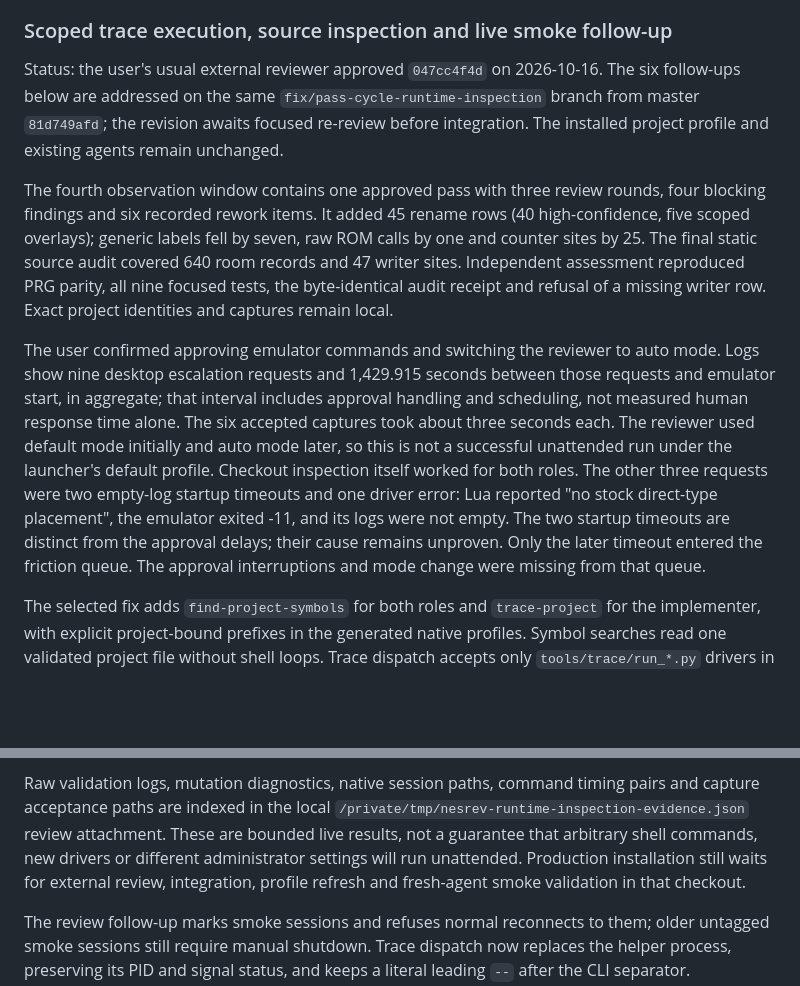
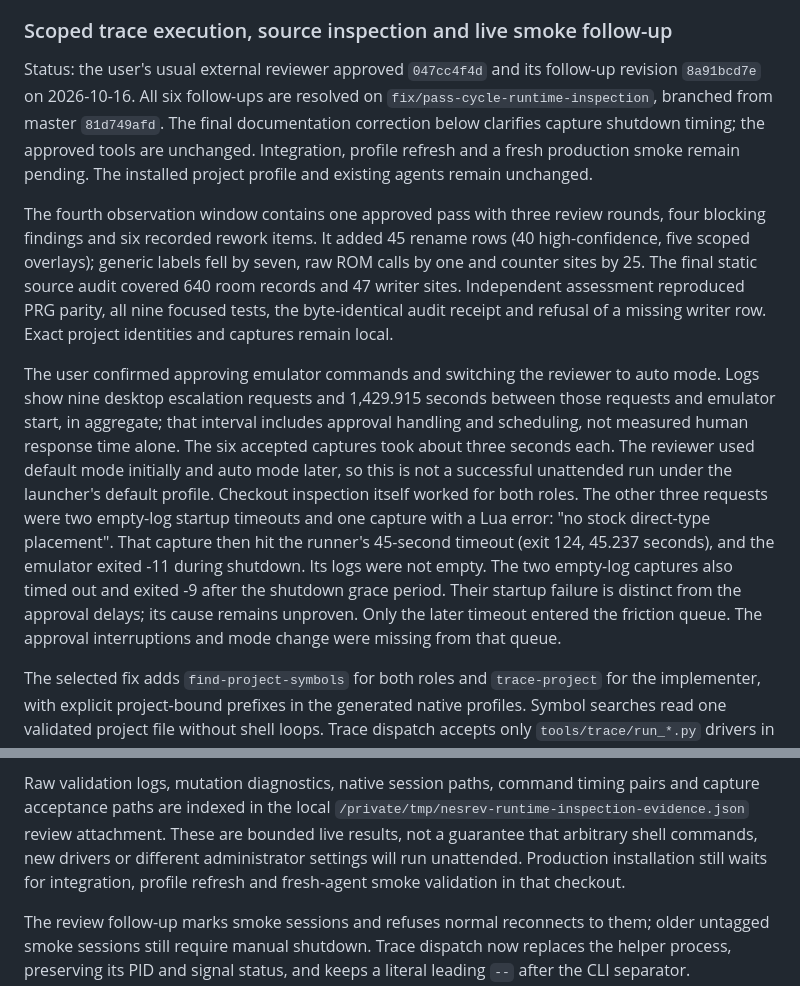
Before and after one commit to khansen/nesrev, a Markdown page: PROCESS_IMPROVEMENT_PLAN.md, 2 parts joined by grey strips. Rendered like a GitHub page; blank space fills up the shorter version.

Commit message:
Record runtime inspection approval and timeout sequence

```diff
--- a/PROCESS_IMPROVEMENT_PLAN.md
+++ b/PROCESS_IMPROVEMENT_PLAN.md
@@ -318,11 +318,13 @@ part of this fix.
 <a id="runtime-inspection-permissions"></a>
 ### Scoped trace execution, source inspection and live smoke follow-up
 
-Status: the user's usual external reviewer approved `047cc4f4d` on 2026-10-16.
-The six follow-ups below are addressed on the same
-`fix/pass-cycle-runtime-inspection` branch from master `81d749afd`; the revision
-awaits focused re-review before integration. The installed project profile and
-existing agents remain unchanged.
+Status: the user's usual external reviewer approved `047cc4f4d` and its
+follow-up revision `8a91bcd7e` on 2026-10-16. All six follow-ups are resolved
+on `fix/pass-cycle-runtime-inspection`, branched from master `81d749afd`.
+The final documentation correction below clarifies capture shutdown timing;
+the approved tools are unchanged. Integration, profile refresh and a fresh
+production smoke remain pending. The installed project profile and existing
+agents remain unchanged.
 
 The fourth observation window contains one approved pass with three review
 rounds, four blocking findings and six recorded rework items. It added 45 rename
@@ -340,11 +342,13 @@ six accepted captures took about three seconds each. The reviewer used default
 mode initially and auto mode later, so this is not a successful unattended run
 under the launcher's default profile. Checkout inspection itself worked for
 both roles. The other three requests were two empty-log startup timeouts and one
-driver error: Lua reported "no stock direct-type placement", the emulator exited
--11, and its logs were not empty. The two startup timeouts are distinct from the
-approval delays; their cause remains unproven. Only the later timeout entered
-the friction queue. The approval interruptions and mode change were missing
-from that queue.
+capture with a Lua error: "no stock direct-type placement". That capture then
+hit the runner's 45-second timeout (exit 124, 45.237 seconds), and the emulator
+exited -11 during shutdown. Its logs were not empty. The two empty-log captures
+also timed out and exited -9 after the shutdown grace period. Their startup
+failure is distinct from the approval delays; its cause remains unproven.
+Only the later timeout entered the friction queue. The approval interruptions
+and mode change were missing from that queue.
 
 The selected fix adds `find-project-symbols` for both roles and `trace-project`
 for the implementer, with explicit project-bound prefixes in the generated
@@ -403,8 +407,8 @@ pairs and capture acceptance paths are indexed in the local
 `/private/tmp/nesrev-runtime-inspection-evidence.json` review attachment.
 These are bounded live results, not a guarantee that arbitrary shell commands,
 new drivers or different administrator settings will run unattended. Production
-installation still waits for external review, integration, profile refresh and
-fresh-agent smoke validation in that checkout.
+installation still waits for integration, profile refresh and fresh-agent
+smoke validation in that checkout.
 
 The review follow-up marks smoke sessions and refuses normal reconnects to them;
 older untagged smoke sessions still require manual shutdown. Trace dispatch now
```
